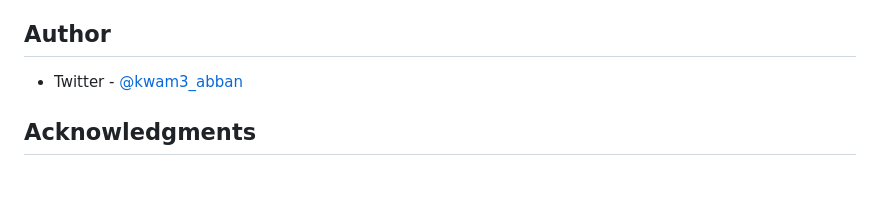
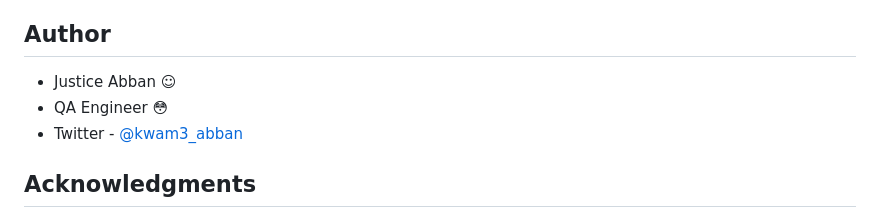
Before and after one commit to j-Abban/newsletter-sign-up-with-success-message, a Markdown page: README.md, the part around the change. Rendered like a GitHub page; blank space fills up the shorter version.

```diff
--- a/README.md
+++ b/README.md
@@ -57,6 +57,8 @@ In future projects, I aim to further enhance my skills in JavaScript.
 - https://www.chatgpt.com - This helped me to figure out the errors I faced.🤣 I really liked this pattern and will use it going forward.
 
 ## Author
+- Justice Abban ☺
+- QA Engineer 😳
 - Twitter - [@kwam3_abban](https://www.twitter.com/@kwam3_abban)
 
 ## Acknowledgments
```
